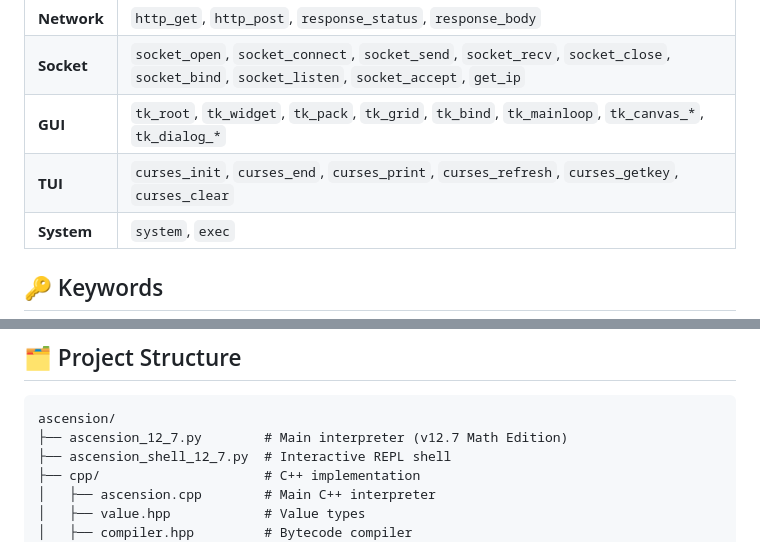
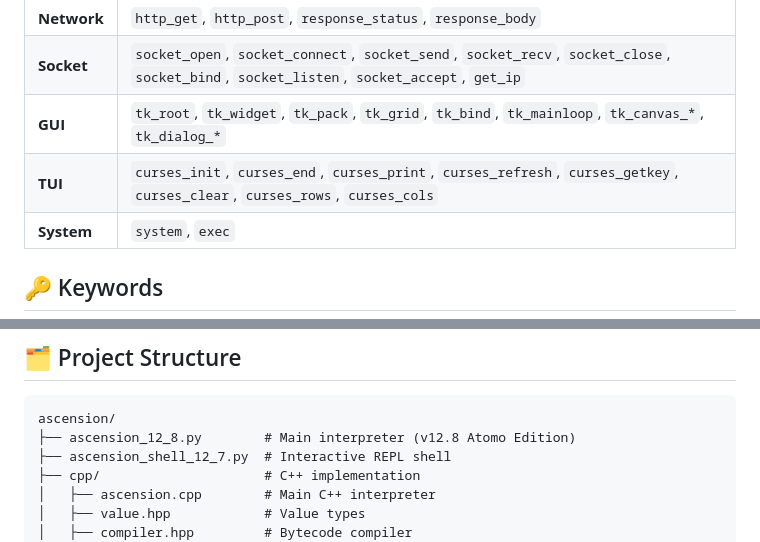
Before and after one commit to edefede/ascension, a Markdown page: README.md, 2 parts joined by grey strips. Rendered like a GitHub page.

````diff
--- a/README.md
+++ b/README.md
@@ -266,7 +267,7 @@ mlp_load_weights("xor_trained.weights");
 | **Network** | `http_get`, `http_post`, `response_status`, `response_body` |
 | **Socket** | `socket_open`, `socket_connect`, `socket_send`, `socket_recv`, `socket_close`, `socket_bind`, `socket_listen`, `socket_accept`, `get_ip` |
 | **GUI** | `tk_root`, `tk_widget`, `tk_pack`, `tk_grid`, `tk_bind`, `tk_mainloop`, `tk_canvas_*`, `tk_dialog_*` |
-| **TUI** | `curses_init`, `curses_end`, `curses_print`, `curses_refresh`, `curses_getkey`, `curses_clear` |
+| **TUI** | `curses_init`, `curses_end`, `curses_print`, `curses_refresh`, `curses_getkey`, `curses_clear`, `curses_rows`, `curses_cols` |
 | **System** | `system`, `exec` |
 
 ## 🔑 Keywords
@@ -291,7 +292,7 @@ mlp_load_weights("xor_trained.weights");
 
 ```
 ascension/
-├── ascension_12_7.py        # Main interpreter (v12.7 Math Edition)
+├── ascension_12_8.py        # Main interpreter (v12.8 Atomo Edition)
 ├── ascension_shell_12_7.py  # Interactive REPL shell
 ├── cpp/                     # C++ implementation
 │   ├── ascension.cpp        # Main C++ interpreter
````
Also changed, not shown: other parts of README.md (+6 -4 lines).
